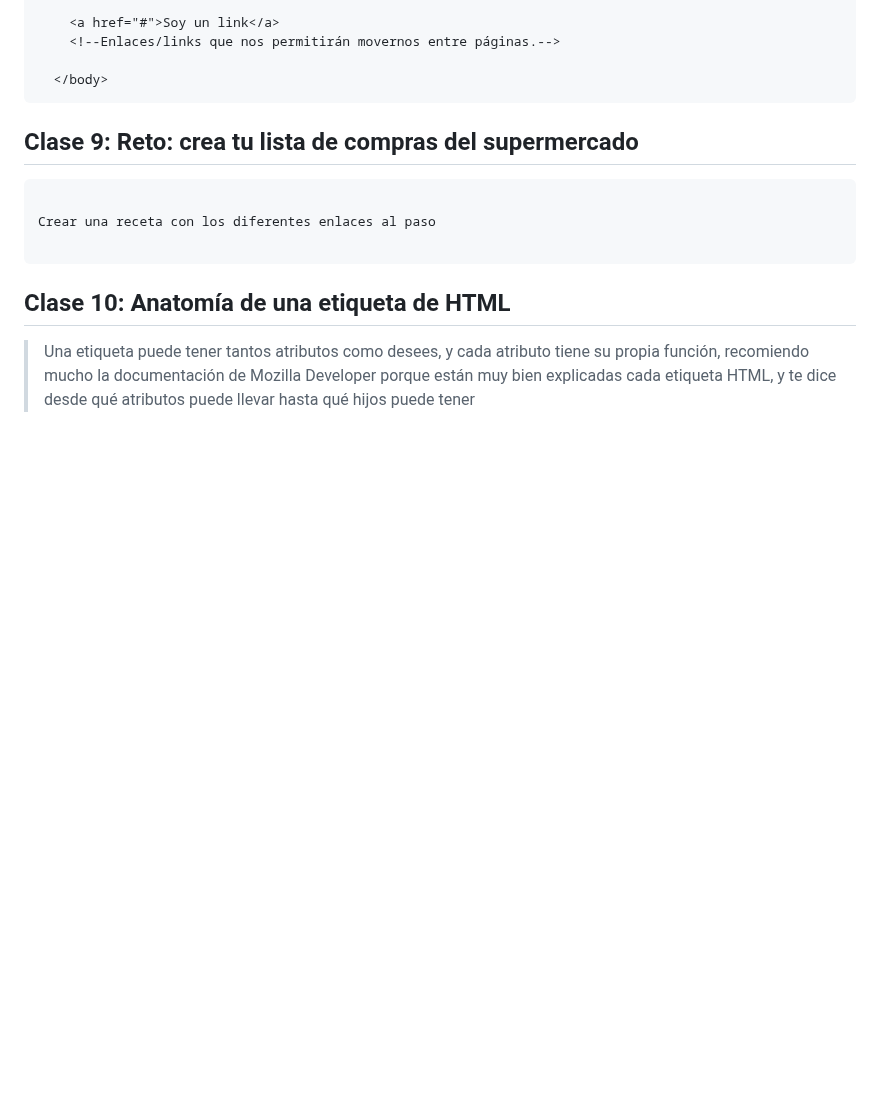
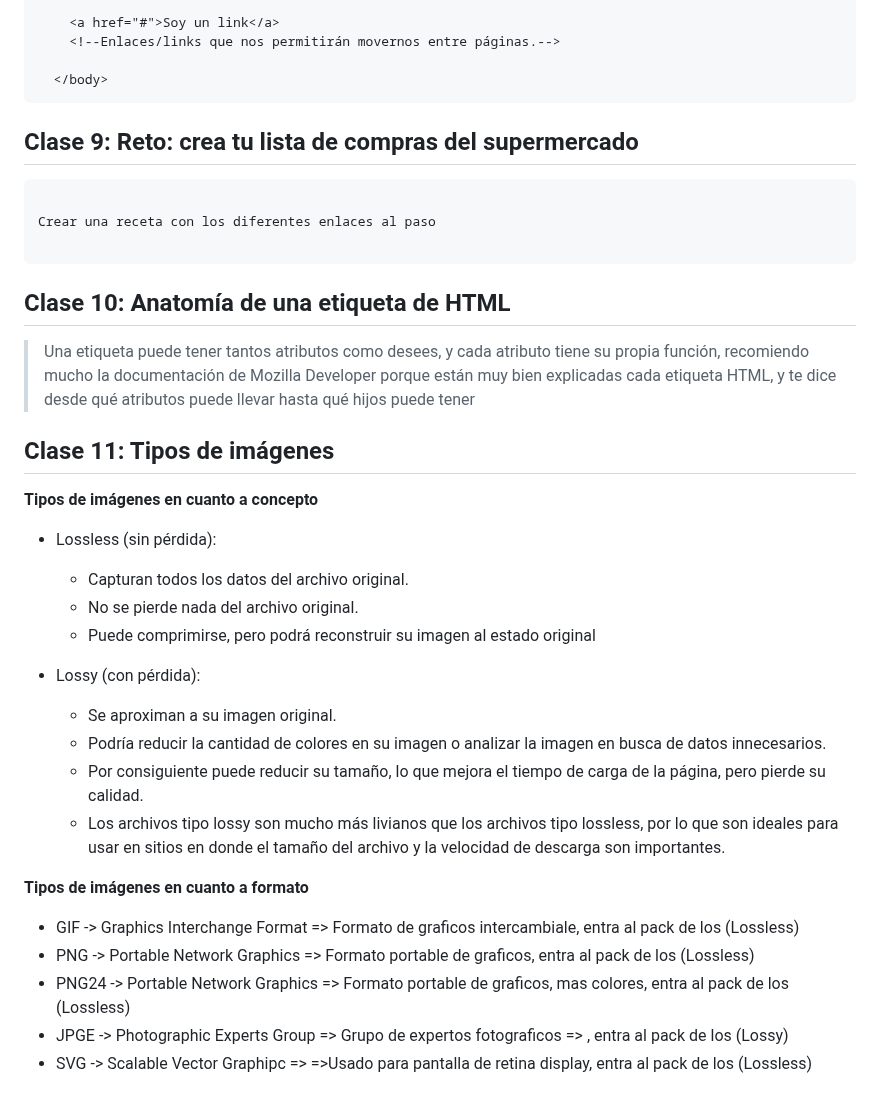
Before and after one commit to LeoSan/CarreraFundamentosProgramacion_Platzi_2021, a Markdown page: 06_HTMLCSSProfundidad/01_CursoDefinitivoHTMLCSS/README.md, the part around the change. Drawn GitHub-style; blank space fills up the shorter version.

```diff
--- a/06_HTMLCSSProfundidad/01_CursoDefinitivoHTMLCSS/README.md
+++ b/06_HTMLCSSProfundidad/01_CursoDefinitivoHTMLCSS/README.md
@@ -206,3 +206,27 @@ Crear una receta con los diferentes enlaces al paso
 ## Clase 10: Anatomía de una etiqueta de HTML
 
 > Una etiqueta puede tener tantos atributos como desees, y cada atributo tiene su propia función, recomiendo mucho la documentación de Mozilla Developer porque están muy bien explicadas cada etiqueta HTML, y te dice desde qué atributos puede llevar hasta qué hijos puede tener
+
+## Clase 11: Tipos de imágenes
+
+**Tipos de imágenes en cuanto a concepto**
+
+- Lossless (sin pérdida):
+  - Capturan todos los datos del archivo original.
+  - No se pierde nada del archivo original.
+  - Puede comprimirse, pero podrá reconstruir su imagen al estado original
+
+- Lossy (con pérdida):
+  - Se aproximan a su imagen original.
+  - Podría reducir la cantidad de colores en su imagen o analizar la imagen en busca de datos innecesarios.
+  - Por consiguiente puede reducir su tamaño, lo que mejora el tiempo de carga de la página, pero pierde su calidad.
+  - Los archivos tipo lossy son mucho más livianos que los archivos tipo lossless, por lo que son ideales para usar en sitios en donde el tamaño del archivo y la velocidad de descarga son importantes.
+
+
+**Tipos de imágenes en cuanto a formato**
+
+- GIF -> Graphics Interchange Format => Formato de graficos intercambiale, entra al pack de los (Lossless)
+- PNG -> Portable Network Graphics => Formato portable de graficos, entra al pack de los (Lossless)
+- PNG24 -> Portable Network Graphics => Formato portable de graficos, mas colores,  entra al pack de los (Lossless)
+- JPGE -> Photographic Experts Group => Grupo de expertos fotograficos  =>  , entra al pack de los (Lossy)
+- SVG  -> Scalable Vector Graphipc => =>Usado para pantalla de retina display, entra al pack de los (Lossless)
```
